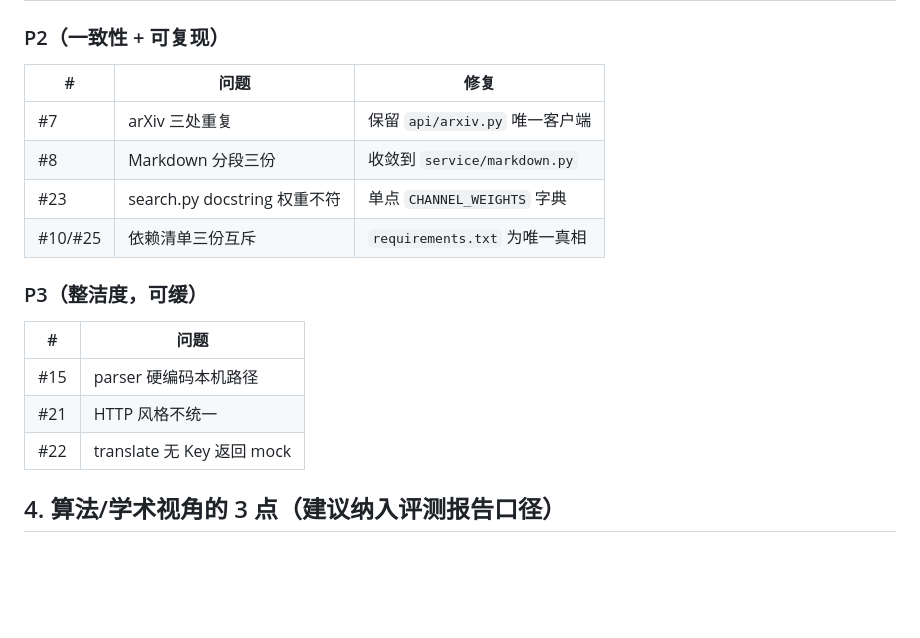
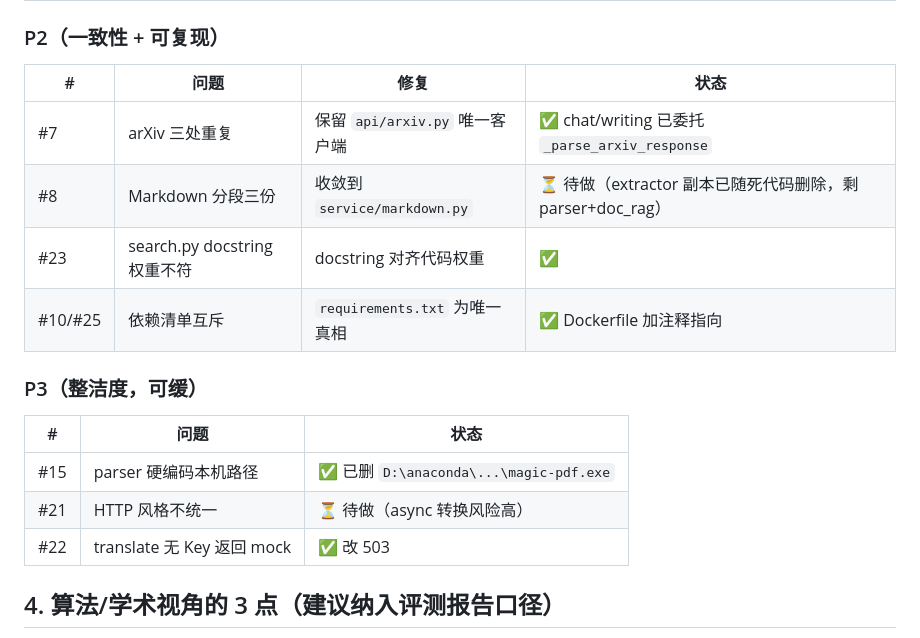
Before and after one commit to czx0v0/AtomicLab2, a Markdown page: docs/IMPROVEMENT_PLAN.md, the part around the change. Rendered like a GitHub page; blank space fills up the shorter version.

Commit message:
docs: update roadmap + improvement plan

```diff
--- a/docs/IMPROVEMENT_PLAN.md
+++ b/docs/IMPROVEMENT_PLAN.md
@@ -47,20 +47,20 @@
 
 ### P2（一致性 + 可复现）
 
-| # | 问题 | 修复 |
-|---|---|---|
-| #7 | arXiv 三处重复 | 保留 `api/arxiv.py` 唯一客户端 |
-| #8 | Markdown 分段三份 | 收敛到 `service/markdown.py` |
-| #23 | search.py docstring 权重不符 | 单点 `CHANNEL_WEIGHTS` 字典 |
-| #10/#25 | 依赖清单三份互斥 | `requirements.txt` 为唯一真相 |
+| # | 问题 | 修复 | 状态 |
+|---|---|---|---|
+| #7 | arXiv 三处重复 | 保留 `api/arxiv.py` 唯一客户端 | ✅ chat/writing 已委托 `_parse_arxiv_response` |
+| #8 | Markdown 分段三份 | 收敛到 `service/markdown.py` | ⏳ 待做（extractor 副本已随死代码删除，剩 parser+doc_rag） |
+| #23 | search.py docstring 权重不符 | docstring 对齐代码权重 | ✅ |
+| #10/#25 | 依赖清单互斥 | `requirements.txt` 为唯一真相 | ✅ Dockerfile 加注释指向 |
 
 ### P3（整洁度，可缓）
 
-| # | 问题 |
-|---|---|
-| #15 | parser 硬编码本机路径 |
-| #21 | HTTP 风格不统一 |
-| #22 | translate 无 Key 返回 mock |
+| # | 问题 | 状态 |
+|---|---|---|
+| #15 | parser 硬编码本机路径 | ✅ 已删 `D:\anaconda\...\magic-pdf.exe` |
+| #21 | HTTP 风格不统一 | ⏳ 待做（async 转换风险高） |
+| #22 | translate 无 Key 返回 mock | ✅ 改 503 |
 
 ## 4. 算法/学术视角的 3 点（建议纳入评测报告口径）
 
```
